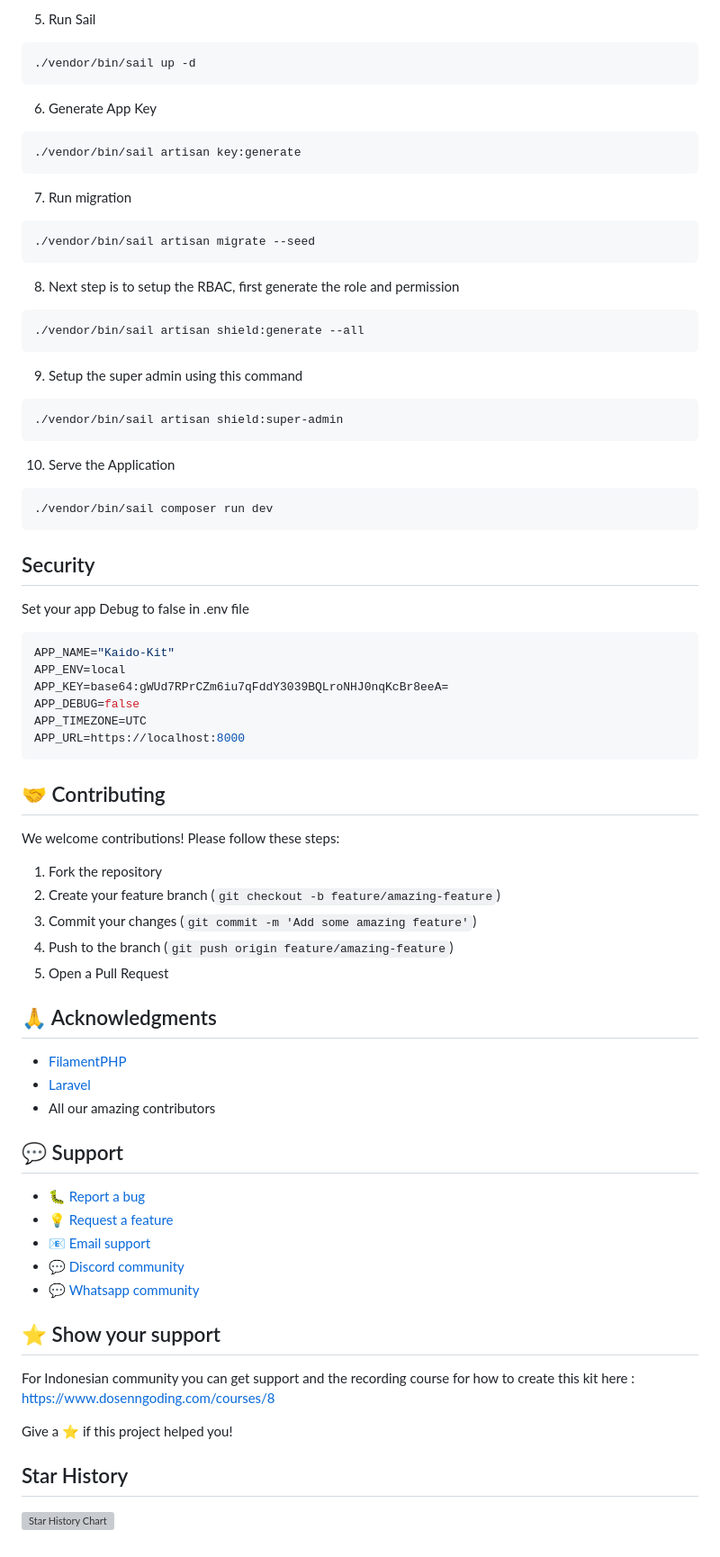
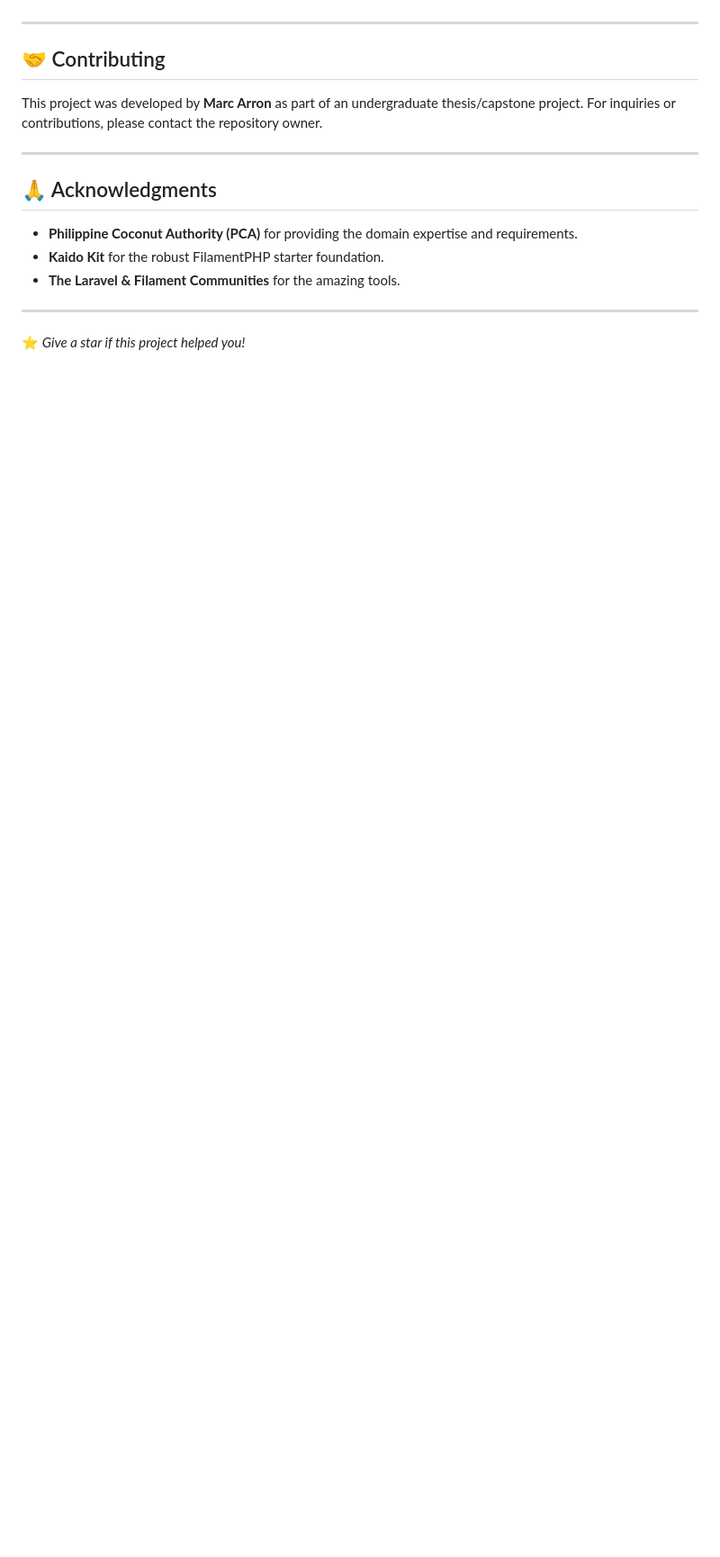
Before and after one commit to MARCAAAAARRON/PCA-Hybrid-Laravel, a Markdown page: README.md, the part around one of its changes. Shown at 90% size. Rendered like a GitHub page; blank space fills up the shorter version; grey boxes are pictures that could not be loaded.

Commit message:
Update README.md with project-specific documentation

````diff
--- a/README.md
+++ b/README.md
@@ -182,79 +101,16 @@ php artisan sail:install
-5. Run Sail
-
-```bash
-./vendor/bin/sail up -d
-```
-
-6. Generate App Key
-
-```bash
-./vendor/bin/sail artisan key:generate
-```
-
-7. Run migration
-
-```bash
-./vendor/bin/sail artisan migrate --seed
-```
-
-8. Next step is to setup the RBAC, first generate the role and permission
-
-```bash
-./vendor/bin/sail artisan shield:generate --all
-```
-
-9. Setup the super admin using this command
-
-```bash
-./vendor/bin/sail artisan shield:super-admin
-```
-
-10. Serve the Application
-
-```bash
-./vendor/bin/sail composer run dev
-```
-
-## Security
-Set your app Debug to false in .env file
-```php
-APP_NAME="Kaido-Kit"
-APP_ENV=local
-APP_KEY=base64:gWUd7RPrCZm6iu7qFddY3039BQLroNHJ0nqKcBr8eeA=
-APP_DEBUG=false
-APP_TIMEZONE=UTC
-APP_URL=https://localhost:8000
-```
+---
 
 ## 🤝 Contributing
 
-We welcome contributions! Please follow these steps:
+This project was developed by **Marc Arron** as part of an undergraduate thesis/capstone project. For inquiries or contributions, please contact the repository owner.
 
-1. Fork the repository
-2. Create your feature branch (`git checkout -b feature/amazing-feature`)
-3. Commit your changes (`git commit -m 'Add some amazing feature'`)
-4. Push to the branch (`git push origin feature/amazing-feature`)
-5. Open a Pull Request
+---
 
 ## 🙏 Acknowledgments
 
-- [FilamentPHP](https://filamentphp.com/)
-- [Laravel](https://laravel.com/)
-- All our amazing contributors
+- **Philippine Coconut Authority (PCA)** for providing the domain expertise and requirements.
+- **Kaido Kit** for the robust FilamentPHP starter foundation.
+- **The Laravel & Filament Communities** for the amazing tools.
 
-## 💬 Support
-
-- 🐛 [Report a bug](https://github.com/siubie/kaido-kit/issues)
-- 💡 [Request a feature](https://github.com/siubie/kaido-kit/issues)
-- 📧 [Email support](mailto:putraprima@gmail.com)
-- 💬 [Discord community](https://discord.com/invite/RwqXDUJGPg)
-- 💬 [Whatsapp community](https://chat.whatsapp.com/HJtRp9Eo5wl6NhYIJbkuZL)
-
-## ⭐ Show your support
-For Indonesian community you can get support and the recording course for how to create this kit here :
-https://www.dosenngoding.com/courses/8
-
-Give a ⭐️ if this project helped you!
-## Star History
-
-[![Star History Chart](https://api.star-history.com/svg?repos=siubie/kaido-kit&type=Date)](https://star-history.com/#siubie/kaido-kit&Date)
+---
+⭐ *Give a star if this project helped you!*
````
Also changed, not shown: other parts of README.md (+75 -156 lines).
